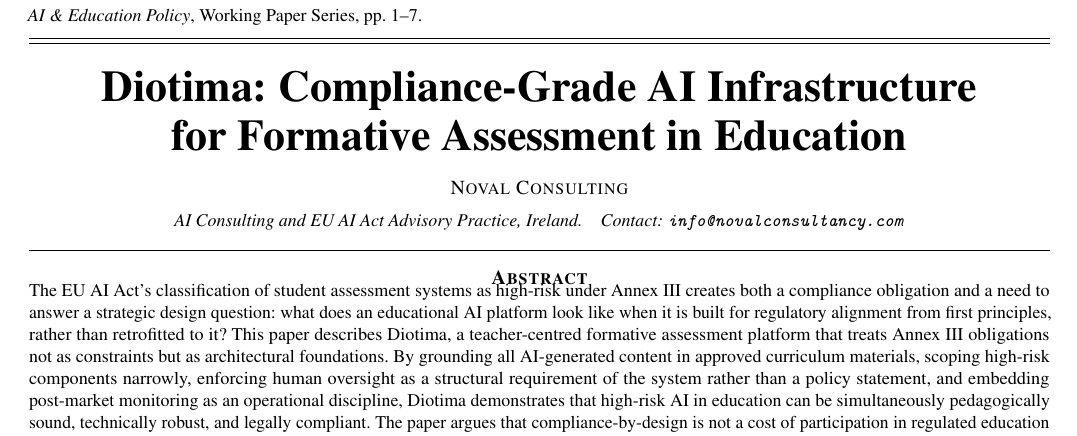
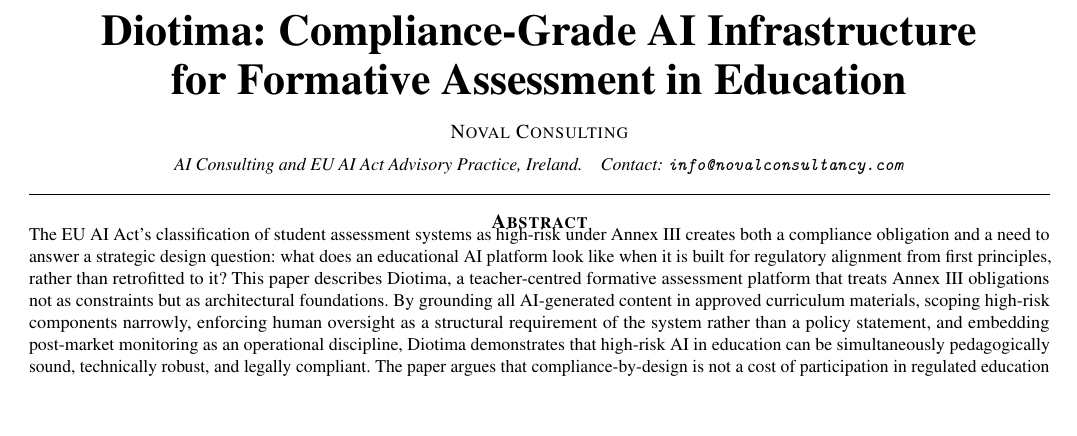
Before and after one commit to eoinlane/diotima-whitepaper, a LaTeX paper (Diotima_Journal_Style_v2.tex): part of page 1 of 7, cut at the place of the change, the shorter picture padded with empty space. Compiled offline with pdfLaTeX.

Commit message:
Drop Working Paper framing from header and title slug
Co-Authored-By: Claude Opus 4.7 (1M context) <noreply@anthropic.com>

```diff
--- a/Diotima_Journal_Style_v2.tex
+++ b/Diotima_Journal_Style_v2.tex
@@ -81,7 +81,6 @@
 \fancyhf{}
 \renewcommand{\headrulewidth}{0pt}
 \fancyhead[L]{\small\textit{AI \& Education Policy}}
-\fancyhead[R]{\small\textit{Noval Consulting Working Paper}}
 \fancyfoot[C]{\small\thepage}
 \setlength{\headheight}{14pt}
 
@@ -99,10 +98,6 @@
 \renewcommand{\maketitle}{%
   \twocolumn[%
     \begin{@twocolumnfalse}
-      % journal slug
-      {\small\textit{AI \& Education Policy},
-       Working Paper Series,\ pp.\ 1--7.}
-      \vspace{6pt}
       \hrule height 0.8pt
       \vspace{2pt}
       \hrule height 0.2pt
```
